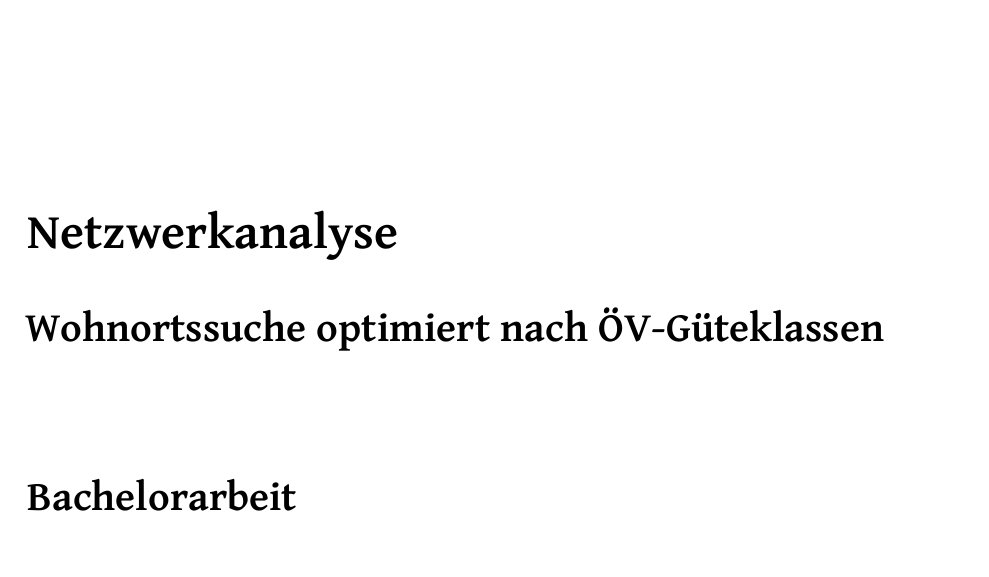
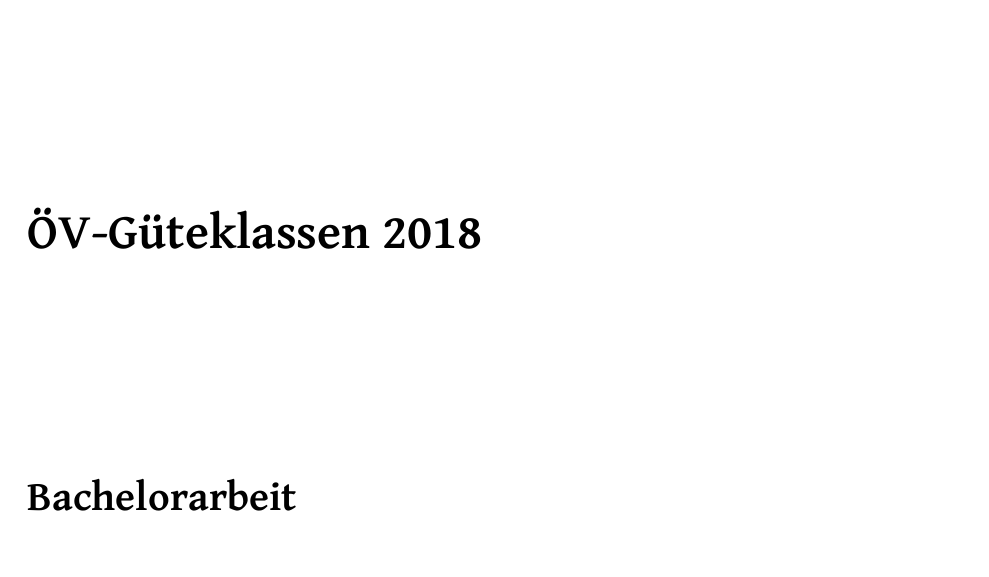
Before and after one commit to ResidenceConan/thesis, a LaTeX thesis (index.tex, which reads config/standardtexts.tex): part of page 1 of 36, cut at the place of the change. Compiled offline with XeLaTeX.

Commit message:
rename thesis title

```diff
--- a/config/standardtexts.tex
+++ b/config/standardtexts.tex
@@ -12,8 +12,8 @@
 \newcommand{\timeperiod}
 	{Frühlingssemester 2018}
 \newcommand{\titel}
-	{Netzwerkanalyse}
+	{ÖV-Güteklassen 2018}
 \newcommand{\subtitel}
-    {Wohnortssuche optimiert nach ÖV-Güteklassen }
+    {} %TODO
 \newcommand{\work}
 	{Bachelorarbeit}
```
